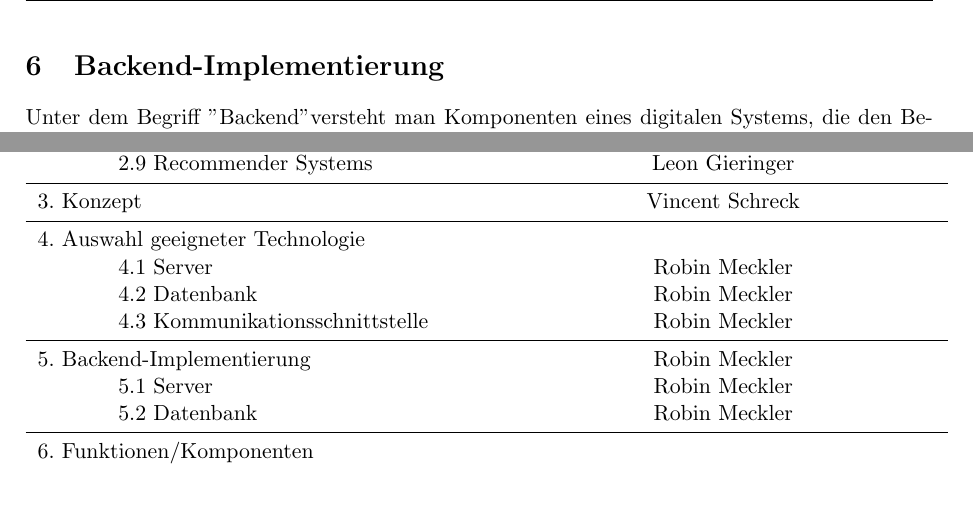
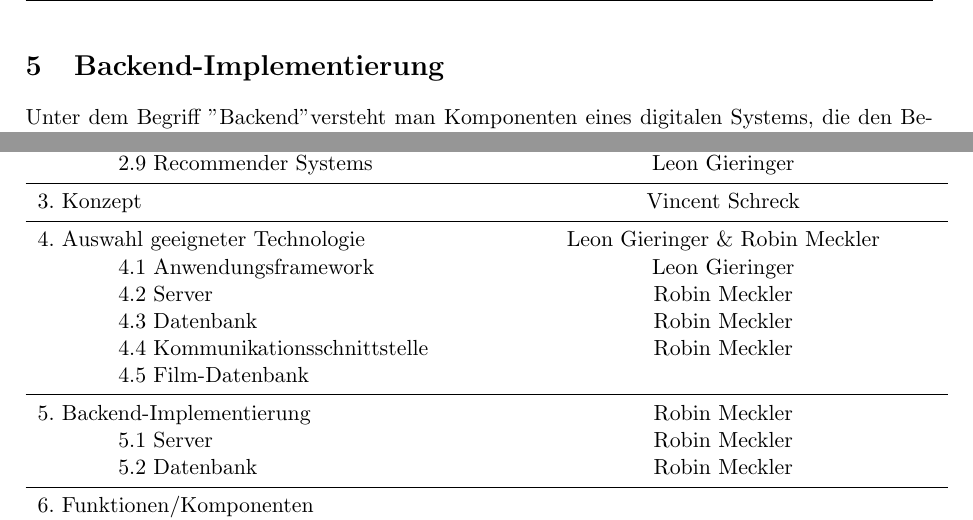
Before and after one commit to VincentSchreck/Dokumentation_Studienarbeit, a LaTeX document (Dokumentation - Studienarbeit.tex, which reads Anhang/Aufteilung.tex): two parts of pages 61 and 88 of 90 before the commit and two parts of pages 60 and 87 of 89 after it, joined at a grey line, cut so that both start at the same text, the shorter picture padded with empty space. Compiled offline with pdfLaTeX.

Commit message:
Zu Aufteilung hinzugefügt

```diff
--- a/Anhang/Aufteilung.tex
+++ b/Anhang/Aufteilung.tex
@@ -25,10 +25,12 @@
 		\midrule
 		\multicolumn{2}{l}{3. Konzept}                                         									&  Vincent Schreck \\
 		\midrule
-		\multicolumn{2}{l}{4. Auswahl geeigneter Technologie}                                      		 		& \\
-			& 4.1 Server                                         												& Robin Meckler \\
-			& 4.2 Datenbank                                                           							& Robin Meckler \\
-			& 4.3 Kommunikationsschnittstelle                    												&  Robin Meckler\\
+		\multicolumn{2}{l}{4. Auswahl geeigneter Technologie}                                      		 		& Leon Gieringer \& Robin Meckler\\
+			& 4.1 Anwendungsframework																			& Leon Gieringer \\
+			& 4.2 Server                                         												& Robin Meckler \\
+			& 4.3 Datenbank                                                           							& Robin Meckler \\
+			& 4.4 Kommunikationsschnittstelle                    												& Robin Meckler \\
+			& 4.5 Film-Datenbank                    															& \\
 		\midrule
 		\multicolumn{2}{l}{5. Backend-Implementierung}                                              			& Robin Meckler\\
 			& 5.1 Server																						& Robin Meckler\\
```
Also changed, not shown: Dokumentation - Studienarbeit.tex (+2 -2 lines), 4 other files.
